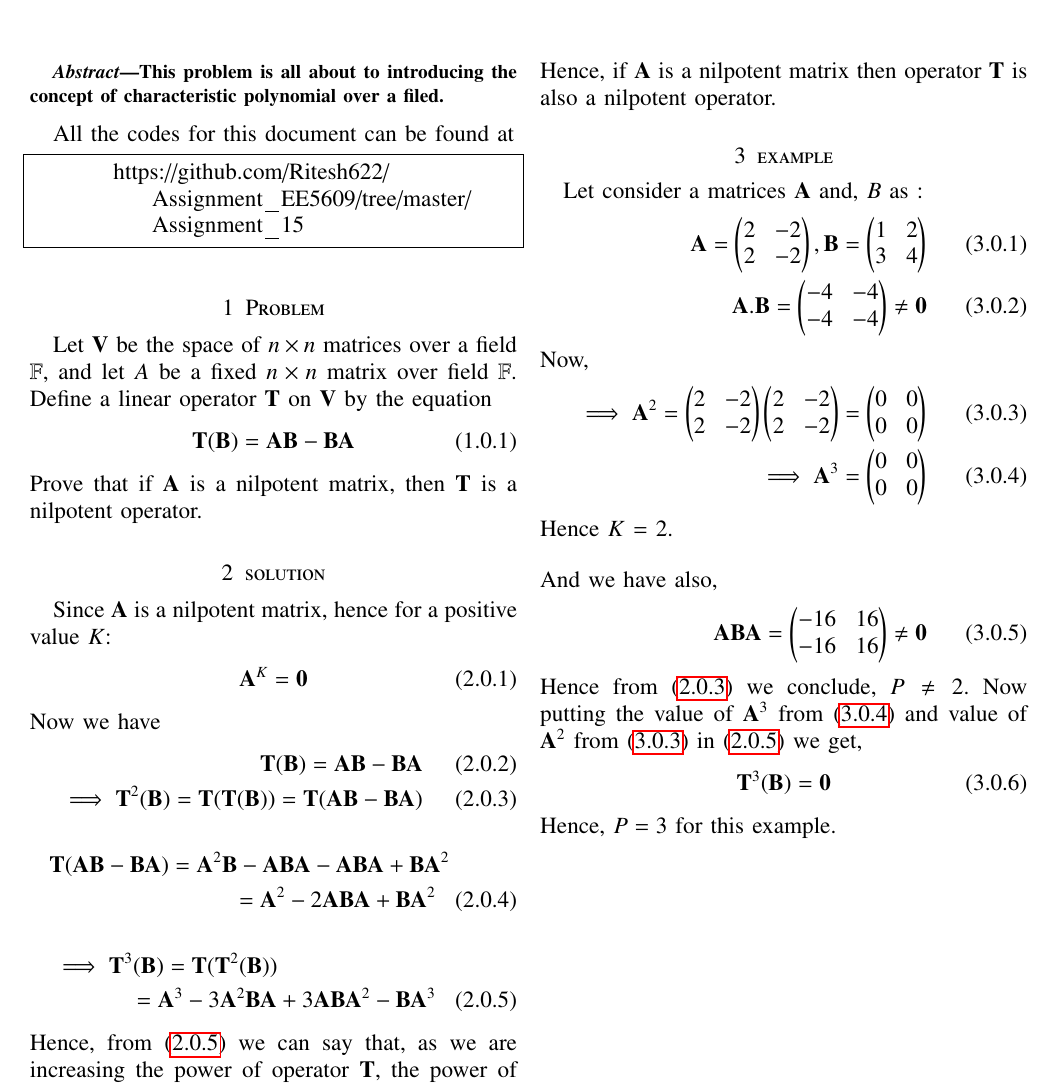
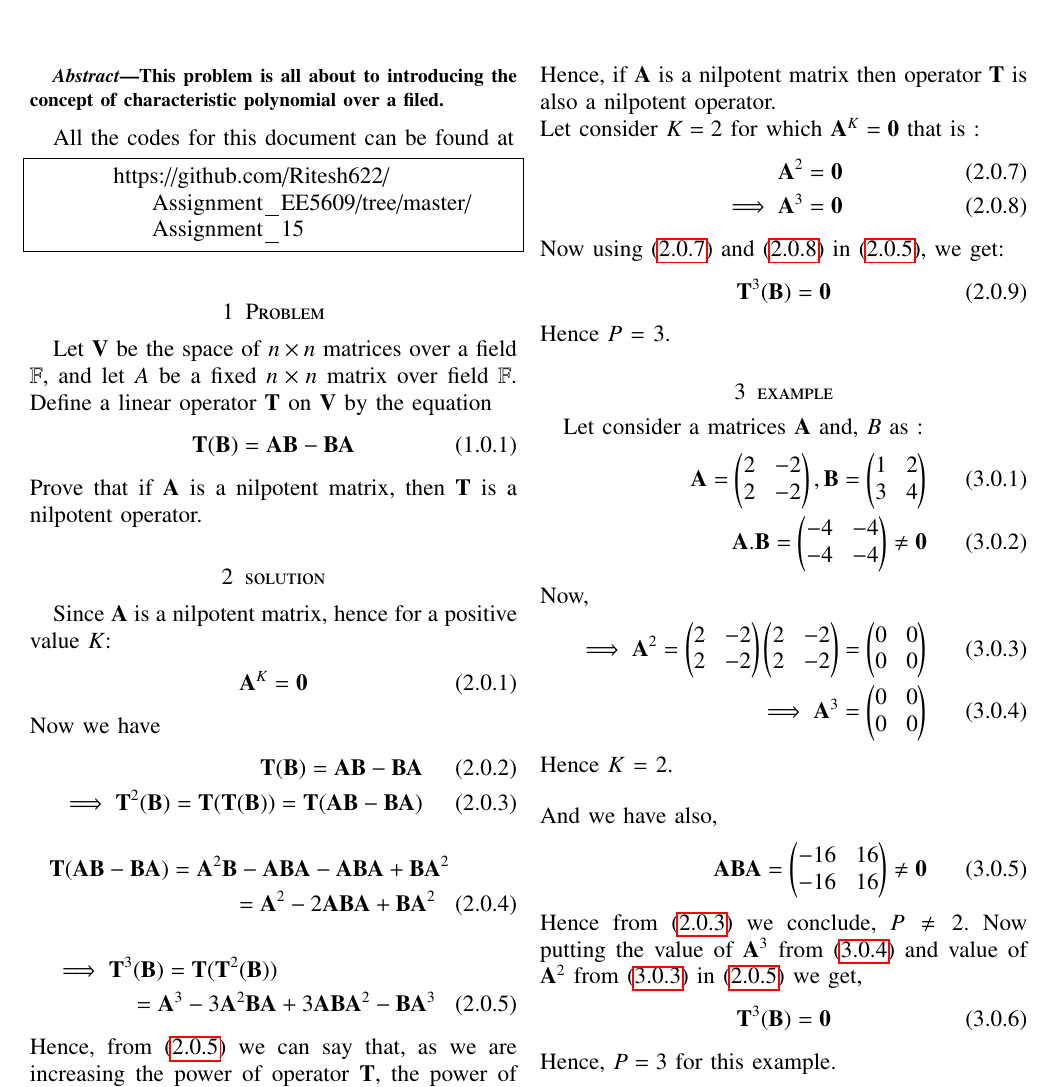
Before and after one commit to Ritesh622/Assignment, a LaTeX problem sheet (Assignment_15/Assignment 15.tex): part of the page, cut so that both start at the same text. Compiled offline with pdfLaTeX.

Commit message:
Add files via upload

```diff
--- a/Assignment_15/Assignment 15.tex
+++ b/Assignment_15/Assignment 15.tex
@@ -177,7 +177,17 @@
 	\begin{align}
 	\mathbf{T}^P (\vec{B})= \vec{0}
 	\end{align}
-	Hence, if $\vec{A}$ is a nilpotent matrix then operator $\mathbf{T}$ is also a nilpotent operator.
+	Hence, if $\vec{A}$ is a nilpotent matrix then operator $\mathbf{T}$ is also a nilpotent operator.\\
+	Let consider $K = 2$ for which $\vec{A}^K = \vec{0}$ that is :
+	\begin{align}
+	\vec{A}^2 = \vec{0} \label{2.7}\\
+\implies	\vec{A}^3 = \vec{0} \label{2.8}
+	\end{align}
+	Now using \eqref{2.7} and \eqref{2.8} in \eqref{2.5}, we get:
+	\begin{align}
+	\mathbf{T}^3(\vec{B}) = \vec{0}
+	\end{align}
+	Hence $P$ = 3.
 	\section{example}
 	Let consider a matrices $\vec{A}$ and, $B$ as :
 	\begin{align}
```
Also changed, not shown: Assignment_15/Assignment 15.pdf.
